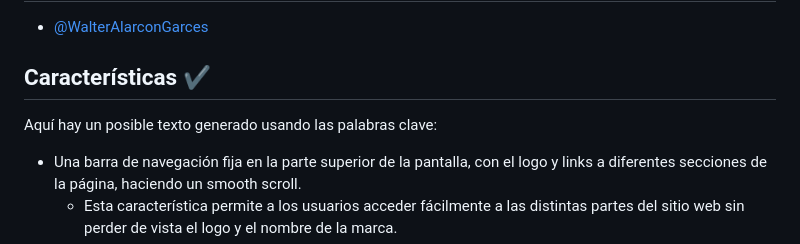
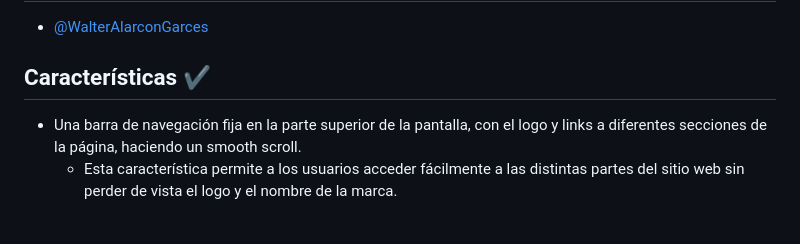
Before and after one commit to WalterAlarconGarces/ViajesChile, a Markdown page: README.md, the part around the change. Drawn GitHub-style; blank space fills up the shorter version.

Commit message:
se modificó el archivo readme

```diff
--- a/README.md
+++ b/README.md
@@ -11,7 +11,6 @@ La agencia Viajes Chile es una empresa dedicada a ofrecer los mejores destinos t
 
 ## Características ✔️
 
-Aquí hay un posible texto generado usando las palabras clave:
 
 - Una barra de navegación fija en la parte superior de la pantalla, con el logo y links a diferentes secciones de la página, haciendo un smooth scroll.
   - Esta característica permite a los usuarios acceder fácilmente a las distintas partes del sitio web sin perder de vista el logo y el nombre de la marca.
```
